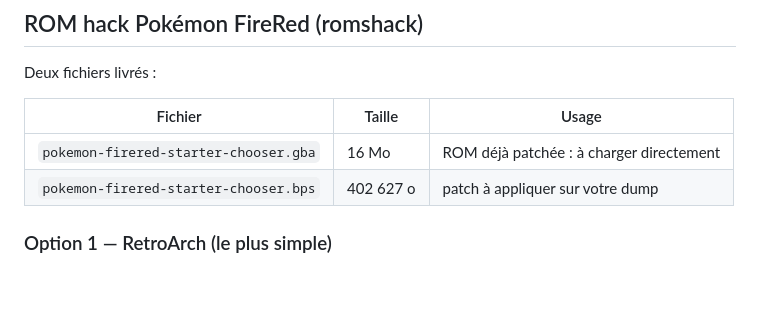
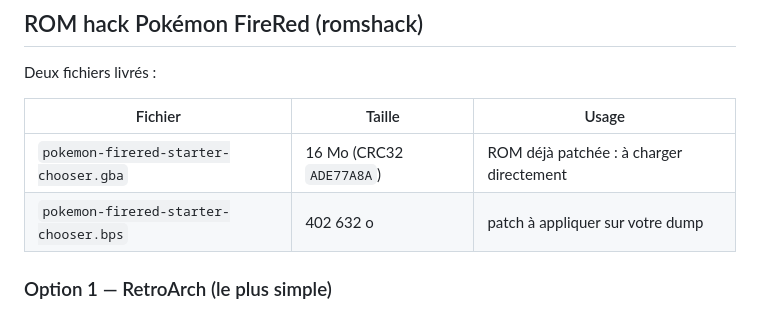
Before and after one commit to footballeur7marhez-dotcom/ARENA-IA, a Markdown page: README.md, the part around the change. Drawn GitHub-style; blank space fills up the shorter version.

Commit message:
docs: CRC et tailles a jour apres la correction du hook
Co-authored-by: arena-agent <297053741+arena-agent@users.noreply.github.com>

```diff
--- a/README.md
+++ b/README.md
@@ -76,8 +76,8 @@ Deux fichiers livrés :
 
 | Fichier | Taille | Usage |
 |---|---|---|
-| `pokemon-firered-starter-chooser.gba` | 16 Mo | ROM déjà patchée : à charger directement |
-| `pokemon-firered-starter-chooser.bps` | 402 627 o | patch à appliquer sur votre dump |
+| `pokemon-firered-starter-chooser.gba` | 16 Mo (CRC32 `ADE77A8A`) | ROM déjà patchée : à charger directement |
+| `pokemon-firered-starter-chooser.bps` | 402 632 o | patch à appliquer sur votre dump |
 
 ### Option 1 — RetroArch (le plus simple)
 
```
